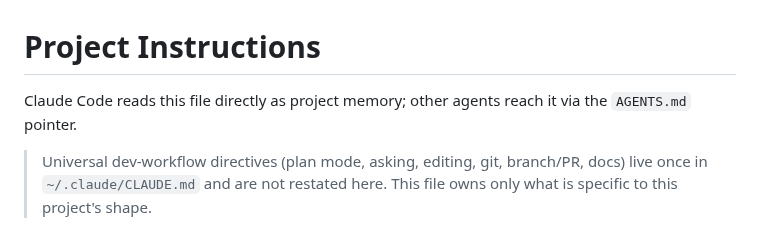
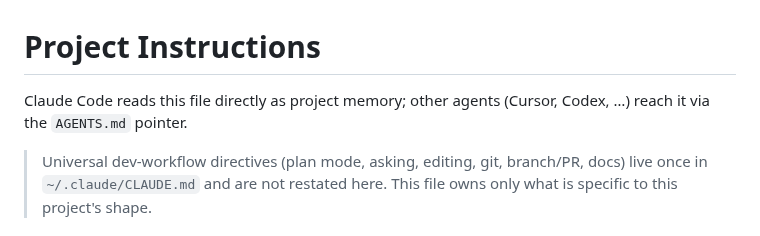
Before and after one commit to ferraroroberto/home-automation, a Markdown page: CLAUDE.md, the part around the change. Rendered like a GitHub page.

Commit message:
docs: name other agents in CLAUDE.md audience line (#731)
- Prompt-audit R-17: the line named only Claude Code, leaving the
  neutral file with no counterpart audience; mirror the scaffolding
  master's "(Cursor, Codex, …)" wording so both audiences are named

```diff
--- a/CLAUDE.md
+++ b/CLAUDE.md
@@ -1,6 +1,6 @@
 # Project Instructions
 
-Claude Code reads this file directly as project memory; other agents reach it via the `AGENTS.md` pointer.
+Claude Code reads this file directly as project memory; other agents (Cursor, Codex, …) reach it via the `AGENTS.md` pointer.
 
 > Universal dev-workflow directives (plan mode, asking, editing, git, branch/PR, docs) live once in `~/.claude/CLAUDE.md` and are not restated here. This file owns only what is specific to this project's shape.
 
```
